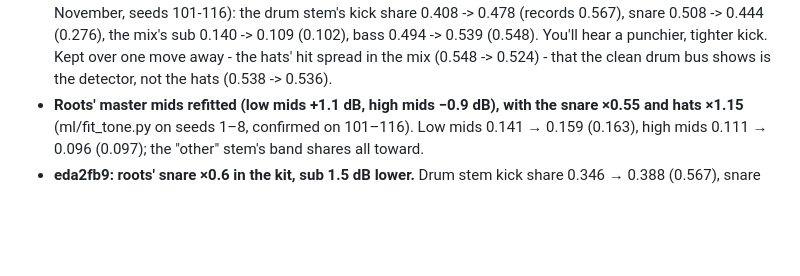
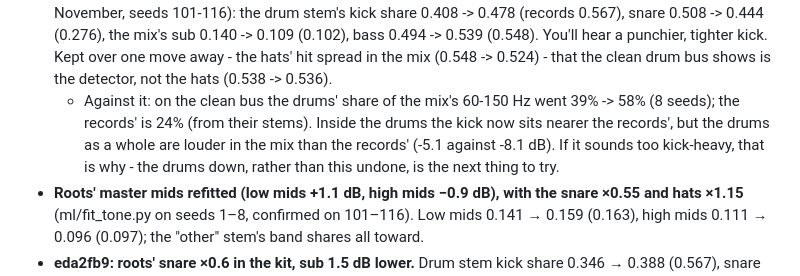
Before and after one commit to edholland/riddim, a Markdown page: docs/goals.md, the part around the change. GitHub-like rendering; blank space fills up the shorter version.

Commit message:
goals: the roots kick change lifts the drums' share of 60-150 Hz (39% -> 58%, records 24%)
Co-Authored-By: Claude Opus 5.5 (1M context) <noreply@anthropic.com>

```diff
--- a/docs/goals.md
+++ b/docs/goals.md
@@ -343,6 +343,12 @@ Each entry gives the commit, what changed, and the effect as before → after
   punchier, tighter kick. Kept over one move away - the hats' hit spread in
   the mix (0.548 -> 0.524) - that the clean drum bus shows is the detector,
   not the hats (0.538 -> 0.536).
+  - Against it: on the clean bus the drums' share of the mix's 60-150 Hz
+    went 39% -> 58% (8 seeds); the records' is 24% (from their stems).
+    Inside the drums the kick now sits nearer the records', but the drums
+    as a whole are louder in the mix than the records' (-5.1 against -8.1
+    dB). If it sounds too kick-heavy, that is why - the drums down, rather
+    than this undone, is the next thing to try.
 - **Roots' master mids refitted (low mids +1.1 dB, high mids −0.9 dB), with
   the snare ×0.55 and hats ×1.15** (ml/fit_tone.py on seeds 1–8, confirmed
   on 101–116). Low mids 0.141 → 0.159 (0.163), high mids 0.111 → 0.096
```
